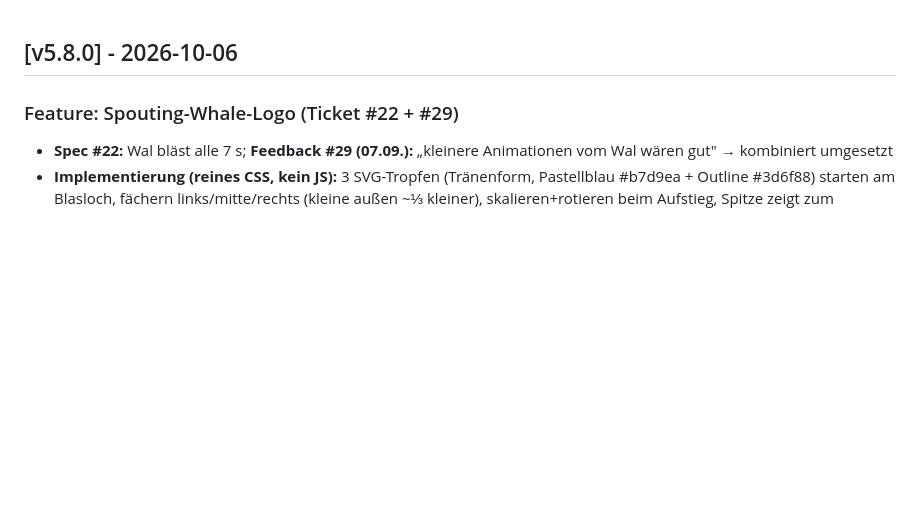
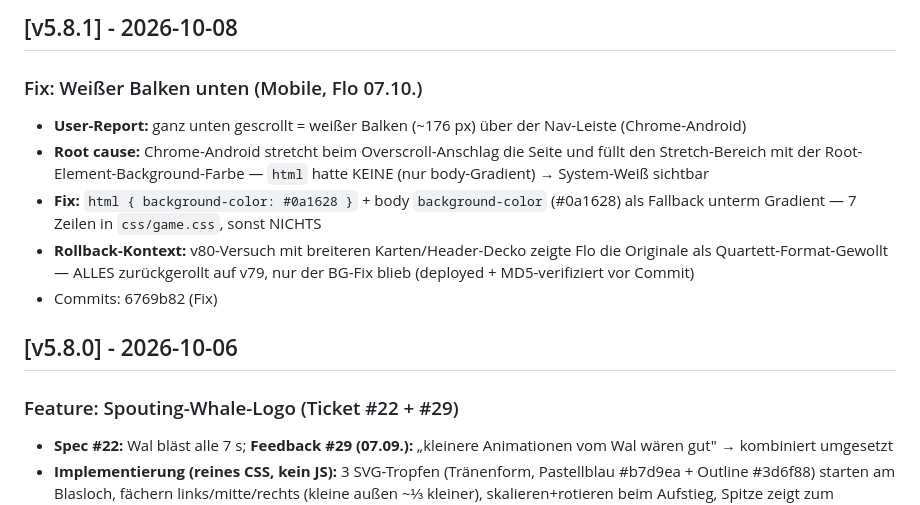
Before and after one commit to GGValueInc/whale-quartett, a Markdown page: CHANGELOG.md, the part around the change. Rendered like a GitHub page; blank space fills up the shorter version.

Commit message:
CHANGELOG v5.8.1: weisser-Mobil-Balken-Fix + Rollback-Kontext dokumentiert

```diff
--- a/CHANGELOG.md
+++ b/CHANGELOG.md
@@ -1,3 +1,11 @@
+## [v5.8.1] - 2026-10-08
+### Fix: Weißer Balken unten (Mobile, Flo 07.10.)
+- **User-Report:** ganz unten gescrollt = weißer Balken (~176 px) über der Nav-Leiste (Chrome-Android)
+- **Root cause:** Chrome-Android stretcht beim Overscroll-Anschlag die Seite und füllt den Stretch-Bereich mit der Root-Element-Background-Farbe — `html` hatte KEINE (nur body-Gradient) → System-Weiß sichtbar
+- **Fix:** `html { background-color: #0a1628 }` + body `background-color` (#0a1628) als Fallback unterm Gradient — 7 Zeilen in `css/game.css`, sonst NICHTS
+- **Rollback-Kontext:** v80-Versuch mit breiteren Karten/Header-Decko zeigte Flo die Originale als Quartett-Format-Gewollt — ALLES zurückgerollt auf v79, nur der BG-Fix blieb (deployed + MD5-verifiziert vor Commit)
+- Commits: 6769b82 (Fix)
+
 ## [v5.8.0] - 2026-10-06
 ### Feature: Spouting-Whale-Logo (Ticket #22 + #29)
 - **Spec #22:** Wal bläst alle 7 s; **Feedback #29 (07.09.):** „kleinere Animationen vom Wal wären gut" → kombiniert umgesetzt
```
